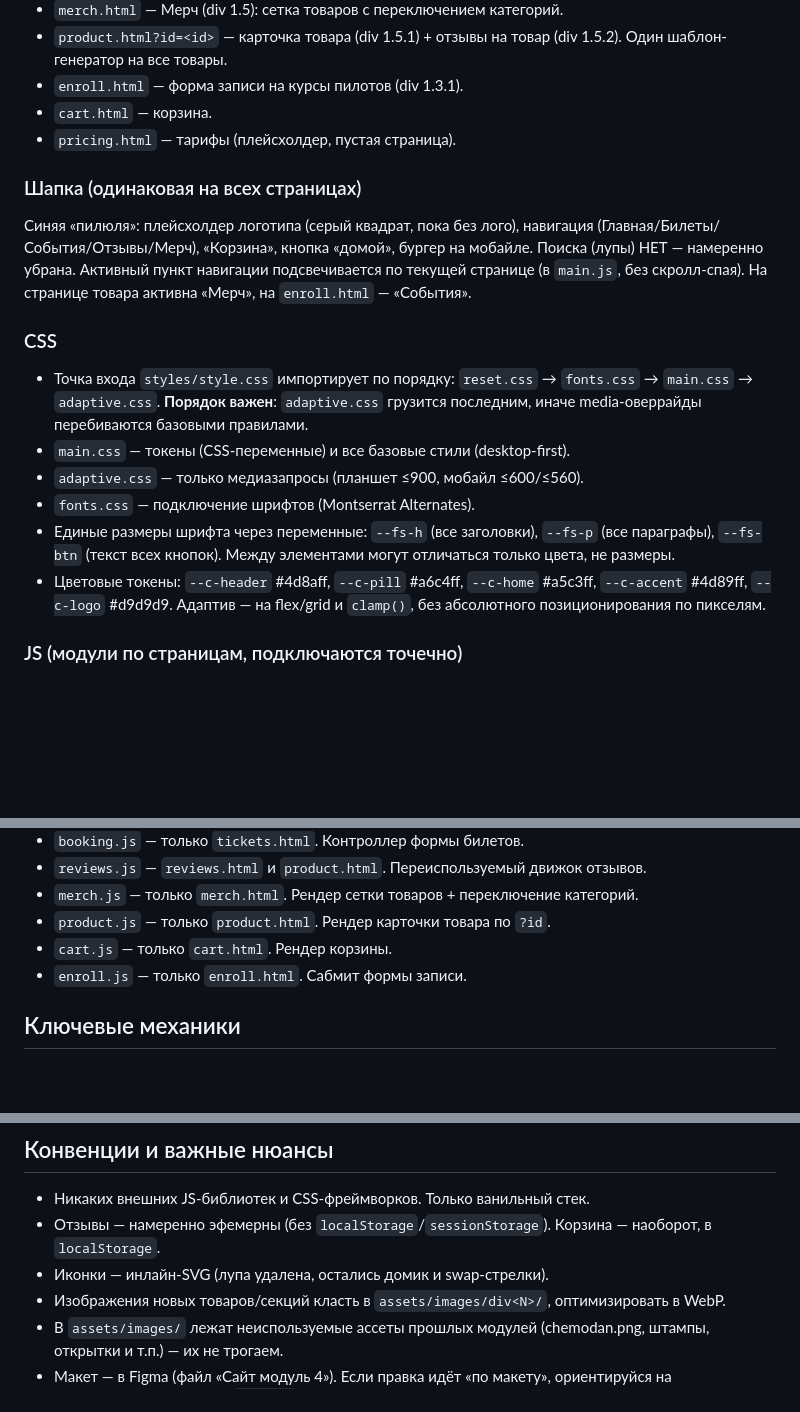
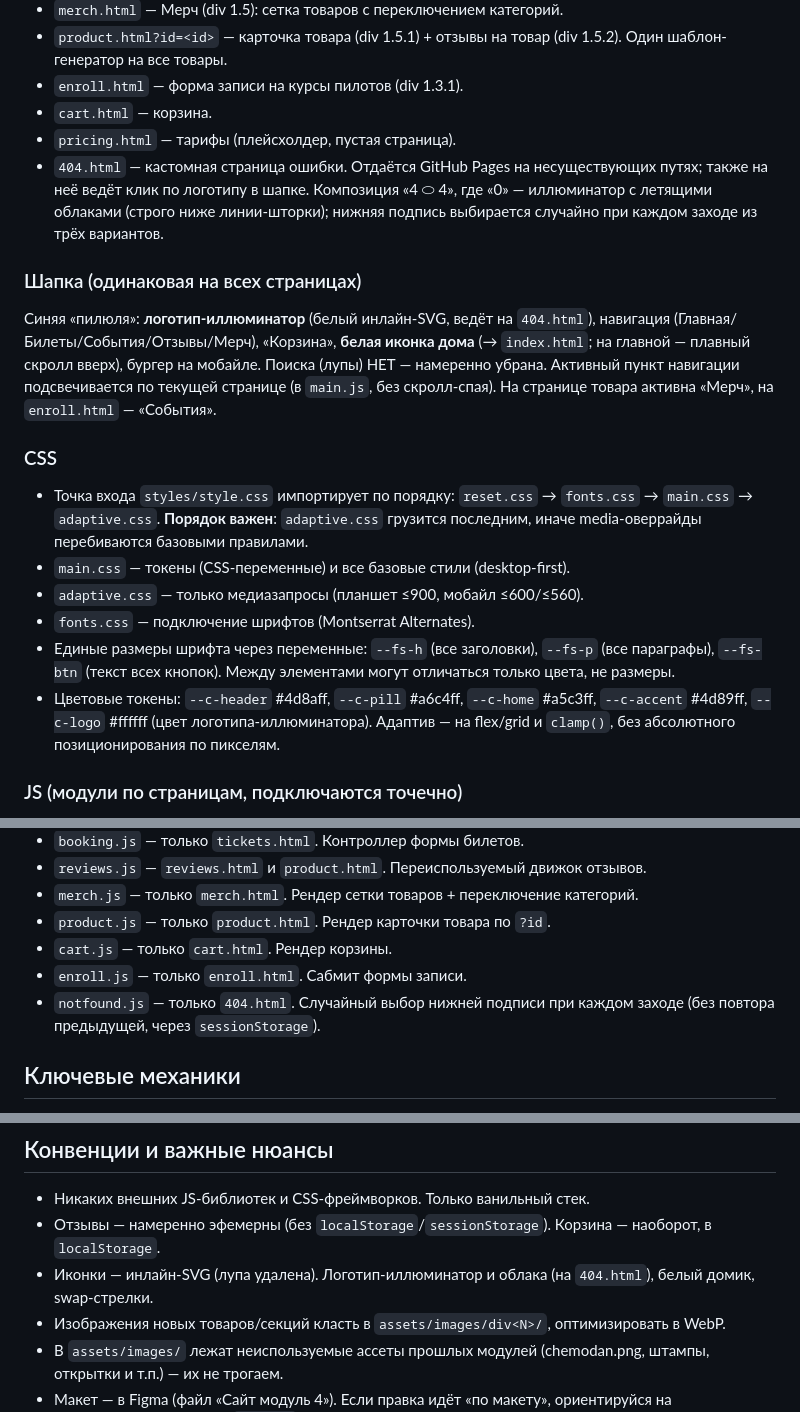
Before and after one commit to TochnoNeMark/sait-modul-4, a Markdown page: CLAUDE.md, 3 parts joined by grey strips. GitHub-like rendering; blank space fills up the shorter version.

Commit message:
docs: синхронизировать CLAUDE.md (страница 404, навигация по лого, иконки шапки)

```diff
--- a/CLAUDE.md
+++ b/CLAUDE.md
@@ -32,9 +32,10 @@
 - `enroll.html` — форма записи на курсы пилотов (div 1.3.1).
 - `cart.html` — корзина.
 - `pricing.html` — тарифы (плейсхолдер, пустая страница).
+- `404.html` — кастомная страница ошибки. Отдаётся GitHub Pages на несуществующих путях; также на неё ведёт клик по логотипу в шапке. Композиция «4 ⬭ 4», где «0» — иллюминатор с летящими облаками (строго ниже линии-шторки); нижняя подпись выбирается случайно при каждом заходе из трёх вариантов.
 
 ### Шапка (одинаковая на всех страницах)
-Синяя «пилюля»: плейсхолдер логотипа (серый квадрат, пока без лого), навигация (Главная/Билеты/События/Отзывы/Мерч), «Корзина», кнопка «домой», бургер на мобайле. Поиска (лупы) НЕТ — намеренно убрана. Активный пункт навигации подсвечивается по текущей странице (в `main.js`, без скролл-спая). На странице товара активна «Мерч», на `enroll.html` — «События».
+Синяя «пилюля»: **логотип-иллюминатор** (белый инлайн-SVG, ведёт на `404.html`), навигация (Главная/Билеты/События/Отзывы/Мерч), «Корзина», **белая иконка дома** (→ `index.html`; на главной — плавный скролл вверх), бургер на мобайле. Поиска (лупы) НЕТ — намеренно убрана. Активный пункт навигации подсвечивается по текущей странице (в `main.js`, без скролл-спая). На странице товара активна «Мерч», на `enroll.html` — «События».
 
 ### CSS
 - Точка входа `styles/style.css` импортирует по порядку: `reset.css` → `fonts.css` → `main.css` → `adaptive.css`. **Порядок важен**: `adaptive.css` грузится последним, иначе media-оверрайды перебиваются базовыми правилами.
@@ -42,7 +43,7 @@
 - `adaptive.css` — только медиазапросы (планшет ≤900, мобайл ≤600/≤560).
 - `fonts.css` — подключение шрифтов (Montserrat Alternates).
 - Единые размеры шрифта через переменные: `--fs-h` (все заголовки), `--fs-p` (все параграфы), `--fs-btn` (текст всех кнопок). Между элементами могут отличаться только цвета, не размеры.
-- Цветовые токены: `--c-header` #4d8aff, `--c-pill` #a6c4ff, `--c-home` #a5c3ff, `--c-accent` #4d89ff, `--c-logo` #d9d9d9. Адаптив — на flex/grid и `clamp()`, без абсолютного позиционирования по пикселям.
+- Цветовые токены: `--c-header` #4d8aff, `--c-pill` #a6c4ff, `--c-home` #a5c3ff, `--c-accent` #4d89ff, `--c-logo` #ffffff (цвет логотипа-иллюминатора). Адаптив — на flex/grid и `clamp()`, без абсолютного позиционирования по пикселям.
 
 ### JS (модули по страницам, подключаются точечно)
 - `catalog.js` — **подключается на всех страницах**. Каталог `window.PRODUCTS`, категории `window.CATEGORIES`, цвета `window.COLORS`, корзина `window.Cart` (localStorage). Обновляет текст кнопки «Корзина» в шапке.
@@ -53,6 +54,7 @@
 - `product.js` — только `product.html`. Рендер карточки товара по `?id`.
 - `cart.js` — только `cart.html`. Рендер корзины.
 - `enroll.js` — только `enroll.html`. Сабмит формы записи.
+- `notfound.js` — только `404.html`. Случайный выбор нижней подписи при каждом заходе (без повтора предыдущей, через `sessionStorage`).
 
 ## Ключевые механики
 
@@ -76,7 +78,7 @@
 
 - Никаких внешних JS-библиотек и CSS-фреймворков. Только ванильный стек.
 - Отзывы — намеренно эфемерны (без `localStorage`/`sessionStorage`). Корзина — наоборот, в `localStorage`.
-- Иконки — инлайн-SVG (лупа удалена, остались домик и swap-стрелки).
+- Иконки — инлайн-SVG (лупа удалена). Логотип-иллюминатор и облака (на `404.html`), белый домик, swap-стрелки.
 - Изображения новых товаров/секций класть в `assets/images/div<N>/`, оптимизировать в WebP.
 - В `assets/images/` лежат неиспользуемые ассеты прошлых модулей (chemodan.png, штампы, открытки и т.п.) — их не трогаем.
 - Макет — в Figma (файл «Сайт модуль 4»). Если правка идёт «по макету», ориентируйся на соответствующий фрейм `div 1.x`; точные размеры/цвета бери из макета, но единые размеры шрифта (см. выше) имеют приоритет над разнобоем в макете.
```
